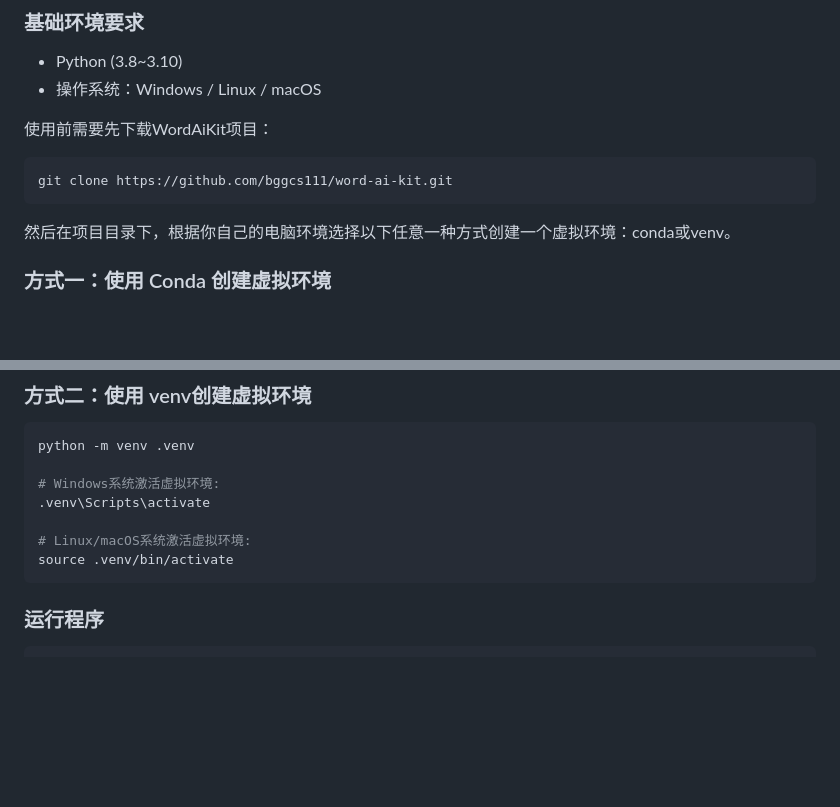
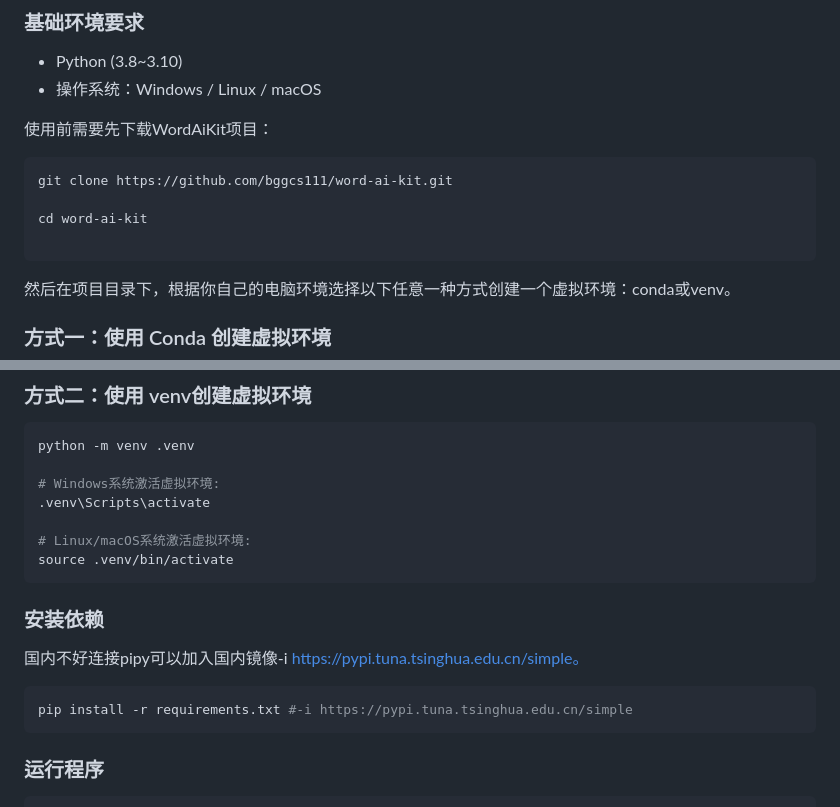
Before and after one commit to bggcs111/word-ai-kit, a Markdown page: README.md, 2 parts joined by grey strips. Rendered like a GitHub page; blank space fills up the shorter version.

````diff
--- a/README.md
+++ b/README.md
@@ -43,6 +43,9 @@ WordAiKit是一个轻量级的Word文档智能处理工具，能够对 Word 文
 使用前需要先下载WordAiKit项目：
 ```bash
 git clone https://github.com/bggcs111/word-ai-kit.git
+
+cd word-ai-kit
+
 ```
 
 然后在项目目录下，根据你自己的电脑环境选择以下任意一种方式创建一个虚拟环境：conda或venv。
@@ -65,6 +68,14 @@ python -m venv .venv
 
 # Linux/macOS系统激活虚拟环境:
 source .venv/bin/activate
+```
+
+### 安装依赖
+
+国内不好连接pipy可以加入国内镜像-i https://pypi.tuna.tsinghua.edu.cn/simple。
+
+```bash
+pip install -r requirements.txt #-i https://pypi.tuna.tsinghua.edu.cn/simple
 ```
 
 ### 运行程序
````
